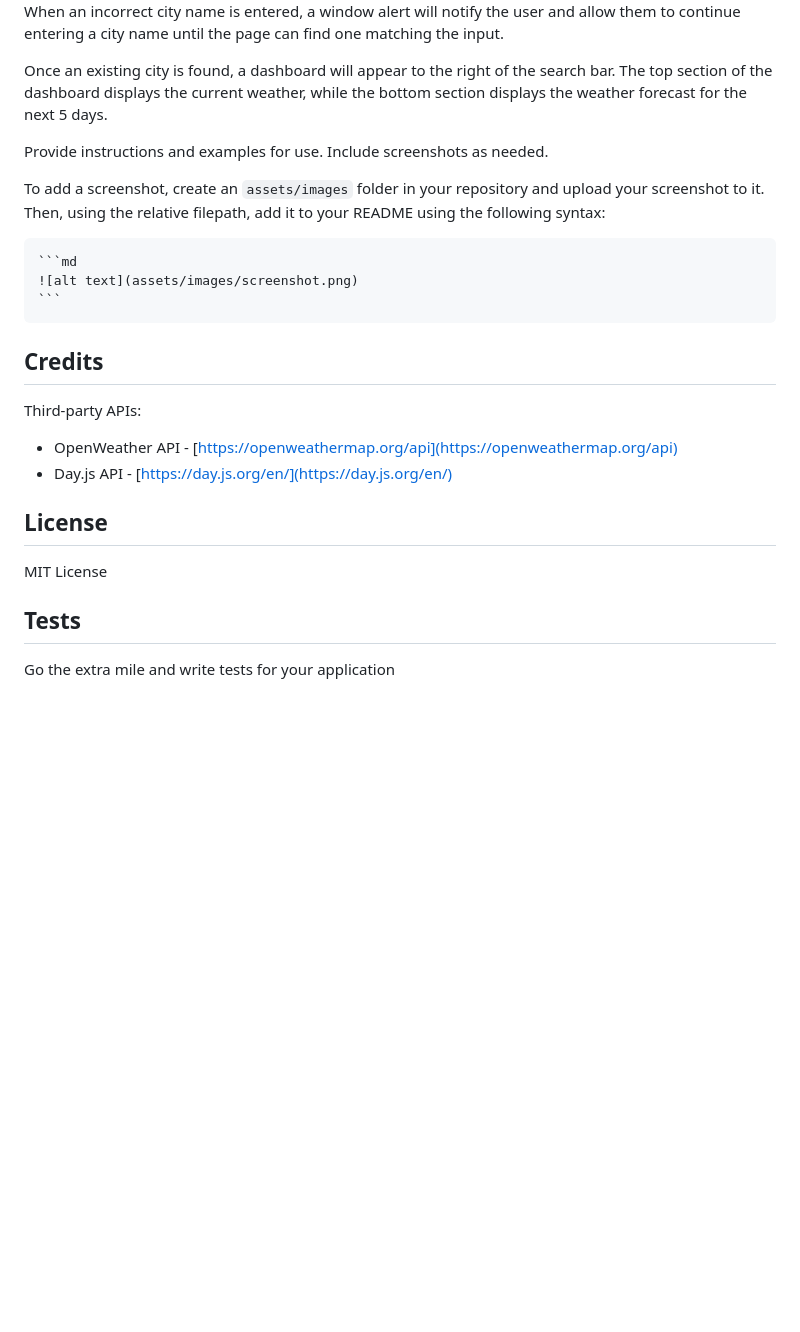
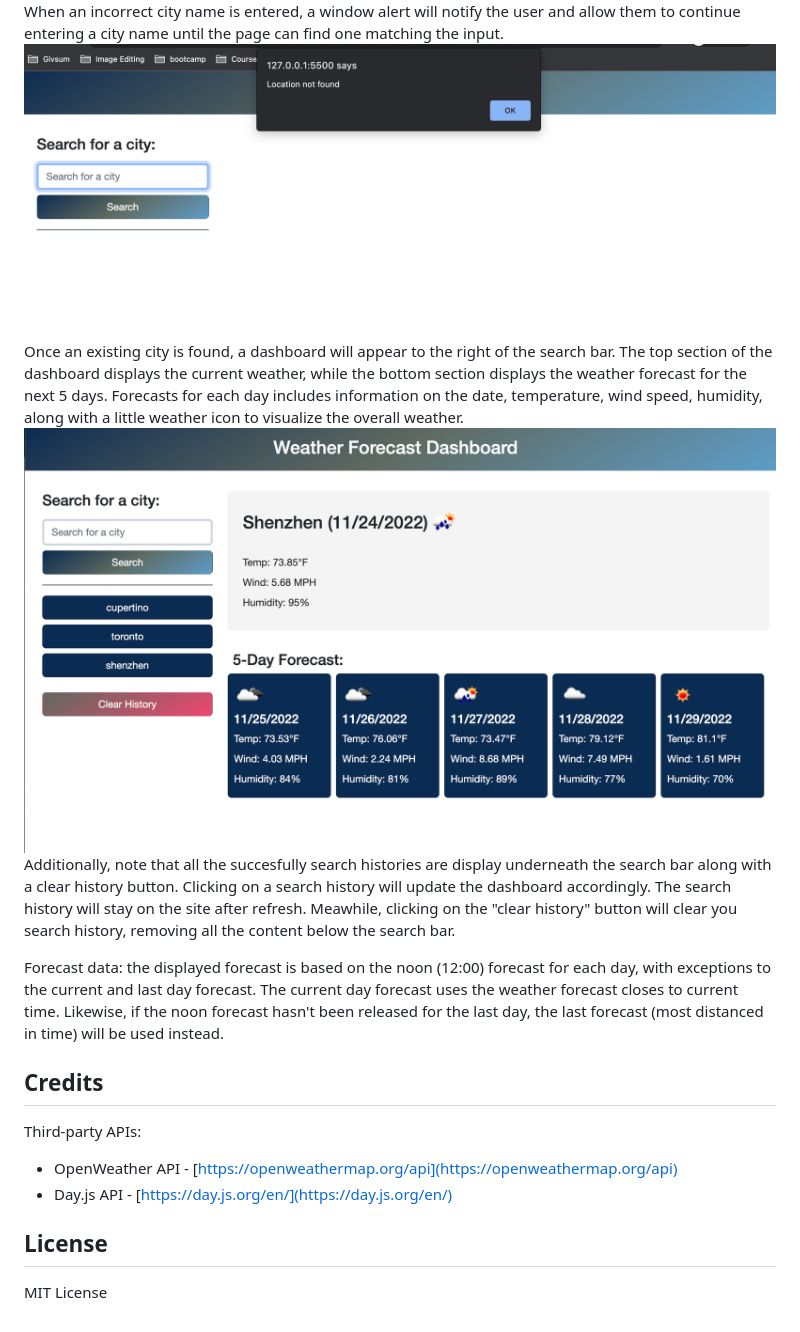
Before and after one commit to wytseng/weather-forecast-dashboard, a Markdown page: README.md, the part around the change. Drawn GitHub-style; pictures changed too: assets/images/city-not-found.png (added), assets/images/working-dashboard.png (added); blank space fills up the shorter version.

Commit message:
complete readme

````diff
--- a/README.md
+++ b/README.md
@@ -17,16 +17,13 @@ Here is the link to the working website: https://wytseng.github.io/weather-forec
 The home page is very minimalistic. It only shows a search bar along with a search button, prompting users to enter a city name.
 ![landing page](assets/images/home.png)
 When an incorrect city name is entered, a window alert will notify the user and allow them to continue entering a city name until the page can find one matching the input.
+![city not found](assets/images/city-not-found.png)
+Once an existing city is found, a dashboard will appear to the right of the search bar. The top section of the dashboard displays the current weather, while the bottom section displays the weather forecast for the next 5 days. Forecasts for each day includes information on the date, temperature, wind speed, humidity, along with a little weather icon to visualize the overall weather.
+![working weather dashboard](assets/images/working-dashboard.png)
+Additionally, note that all the succesfully search histories are display underneath the search bar along with a clear history button. Clicking on a search history will update the dashboard accordingly. The search history will stay on the site after refresh. Meawhile, clicking on the "clear history" button will clear you search history, removing all the content below the search bar.
 
-Once an existing city is found, a dashboard will appear to the right of the search bar. The top section of the dashboard displays the current weather, while the bottom section displays the weather forecast for the next 5 days.
+Forecast data: the displayed forecast is based on the noon (12:00) forecast for each day, with exceptions to the current and last day forecast. The current day forecast uses the weather forecast closes to current time. Likewise, if the noon forecast hasn't been released for the last day, the last forecast (most distanced in time) will be used instead.
 
-Provide instructions and examples for use. Include screenshots as needed.
-
-To add a screenshot, create an `assets/images` folder in your repository and upload your screenshot to it. Then, using the relative filepath, add it to your README using the following syntax:
-
-    ```md
-    ![alt text](assets/images/screenshot.png)
-    ```
 
 ## Credits
 
@@ -38,7 +35,3 @@ Third-party APIs:
 ## License
 
 MIT License
-
-## Tests
-
-Go the extra mile and write tests for your application
````
